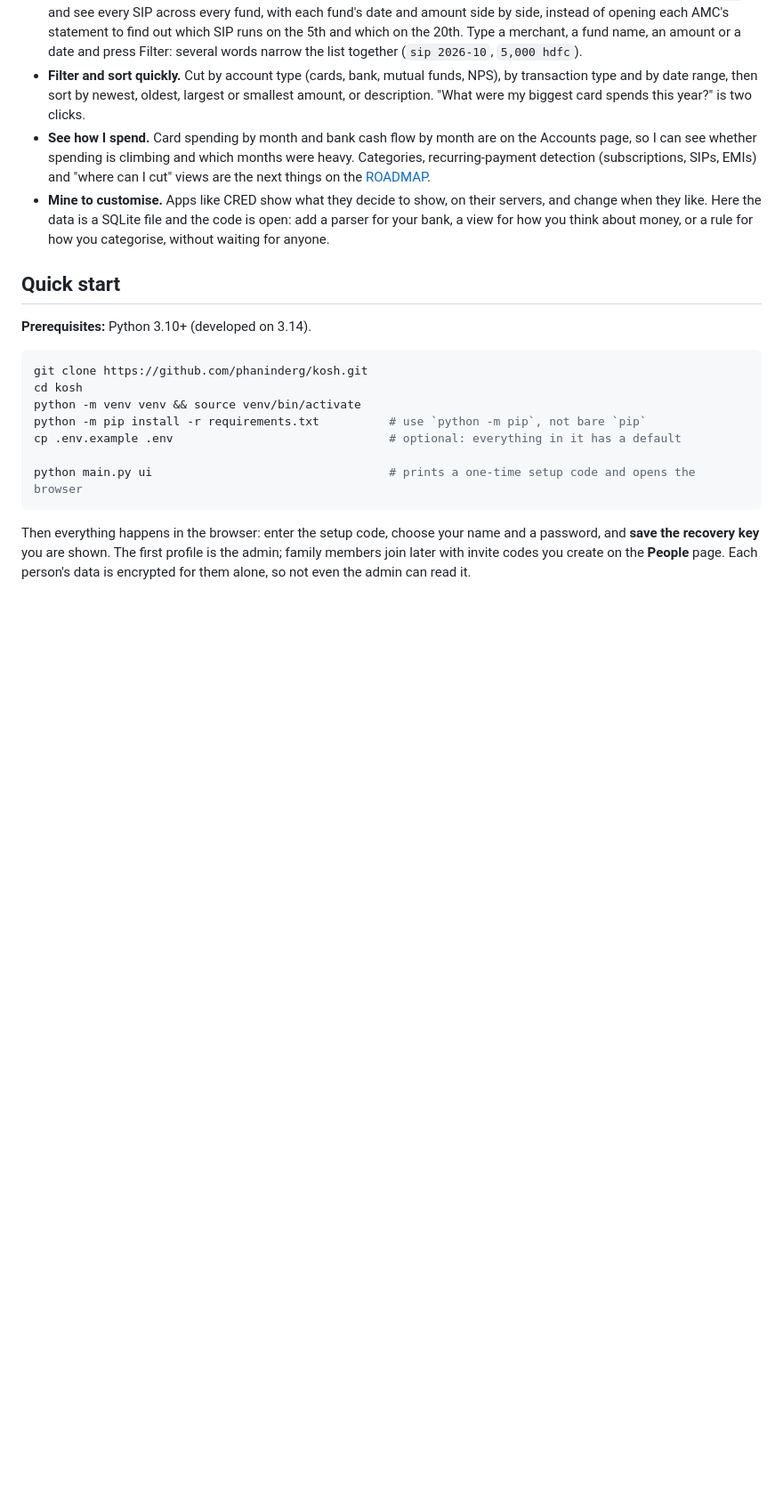
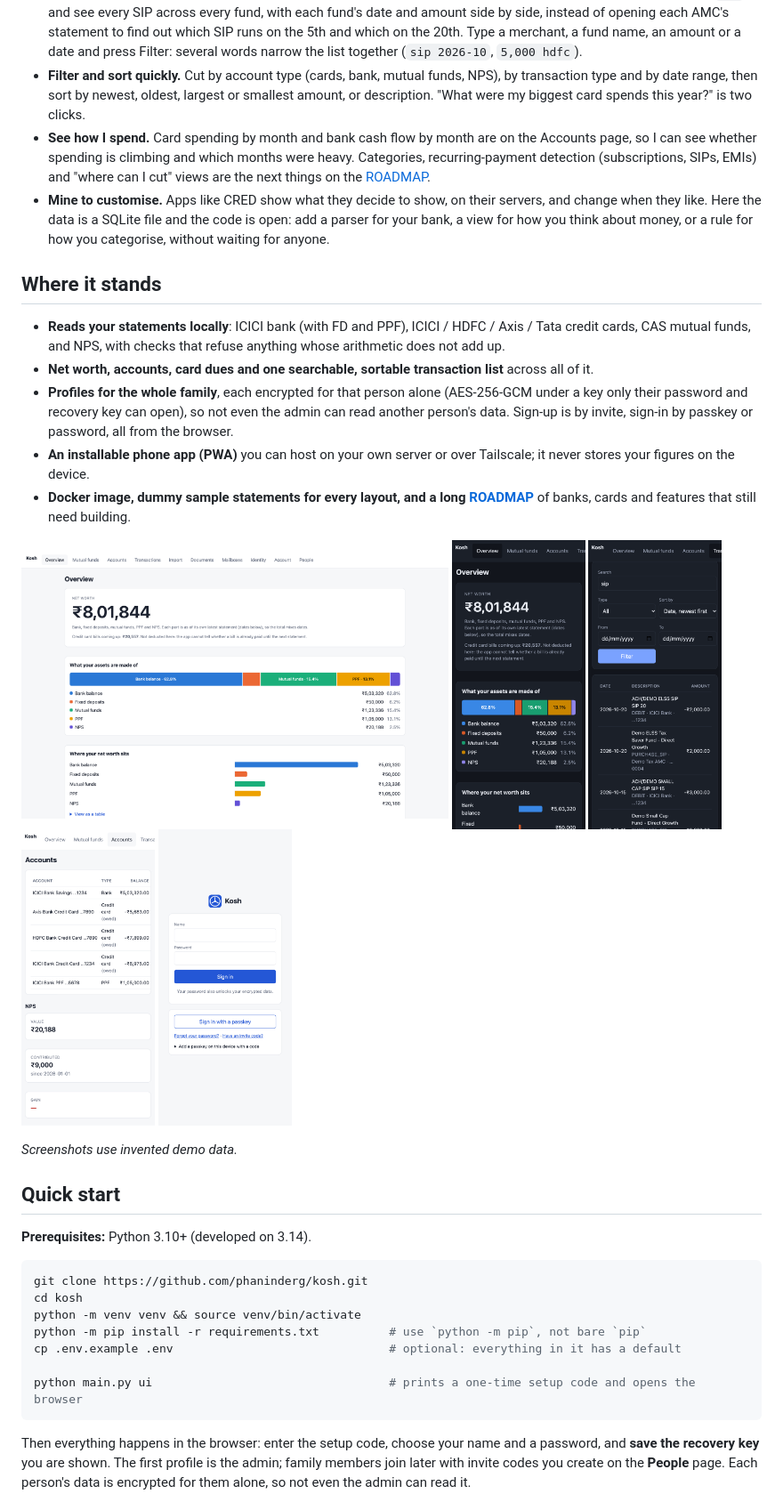
Before and after one commit to phaninderg/kosh, a Markdown page: README.md, the part around the change. Shown at 89% size. GitHub-like rendering; pictures changed too: docs/screenshots/1-web-overview.png (added), docs/screenshots/2-iphone-overview.png (added), docs/screenshots/3-iphone-search-sip.png (added); blank space fills up the shorter version.

```diff
--- a/README.md
+++ b/README.md
@@ -14,6 +14,24 @@ What I wanted from it, beyond a net-worth number:
 - **Filter and sort quickly.** Cut by account type (cards, bank, mutual funds, NPS), by transaction type and by date range, then sort by newest, oldest, largest or smallest amount, or description. "What were my biggest card spends this year?" is two clicks.
 - **See how I spend.** Card spending by month and bank cash flow by month are on the Accounts page, so I can see whether spending is climbing and which months were heavy. Categories, recurring-payment detection (subscriptions, SIPs, EMIs) and "where can I cut" views are the next things on the [ROADMAP](ROADMAP.md).
 - **Mine to customise.** Apps like CRED show what they decide to show, on their servers, and change when they like. Here the data is a SQLite file and the code is open: add a parser for your bank, a view for how you think about money, or a rule for how you categorise, without waiting for anyone.
+
+## Where it stands
+
+- **Reads your statements locally**: ICICI bank (with FD and PPF), ICICI / HDFC / Axis / Tata credit cards, CAS mutual funds, and NPS, with checks that refuse anything whose arithmetic does not add up.
+- **Net worth, accounts, card dues and one searchable, sortable transaction list** across all of it.
+- **Profiles for the whole family**, each encrypted for that person alone (AES-256-GCM under a key only their password and recovery key can open), so not even the admin can read another person's data. Sign-up is by invite, sign-in by passkey or password, all from the browser.
+- **An installable phone app (PWA)** you can host on your own server or over Tailscale; it never stores your figures on the device.
+- **Docker image, dummy sample statements for every layout, and a long [ROADMAP](ROADMAP.md)** of banks, cards and features that still need building.
+
+<p>
+<img src="docs/screenshots/1-web-overview.png" alt="Overview on the web" width="480">
+<img src="docs/screenshots/2-iphone-overview.png" alt="Overview on an iPhone" width="150">
+<img src="docs/screenshots/3-iphone-search-sip.png" alt="Searching every SIP on an iPhone" width="150">
+<img src="docs/screenshots/4-android-accounts.png" alt="Accounts on Android" width="150">
+<img src="docs/screenshots/5-android-signin.png" alt="Sign-in with a passkey on Android" width="150">
+</p>
+
+*Screenshots use invented demo data.*
 
 ## Quick start
 
```
Also changed, not shown: 4 other files.
